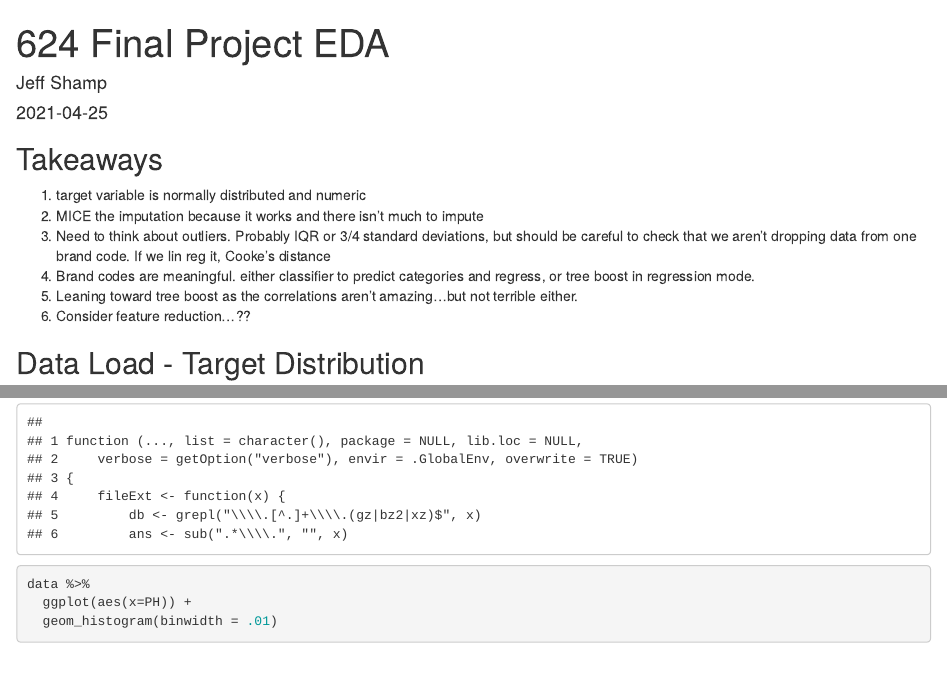
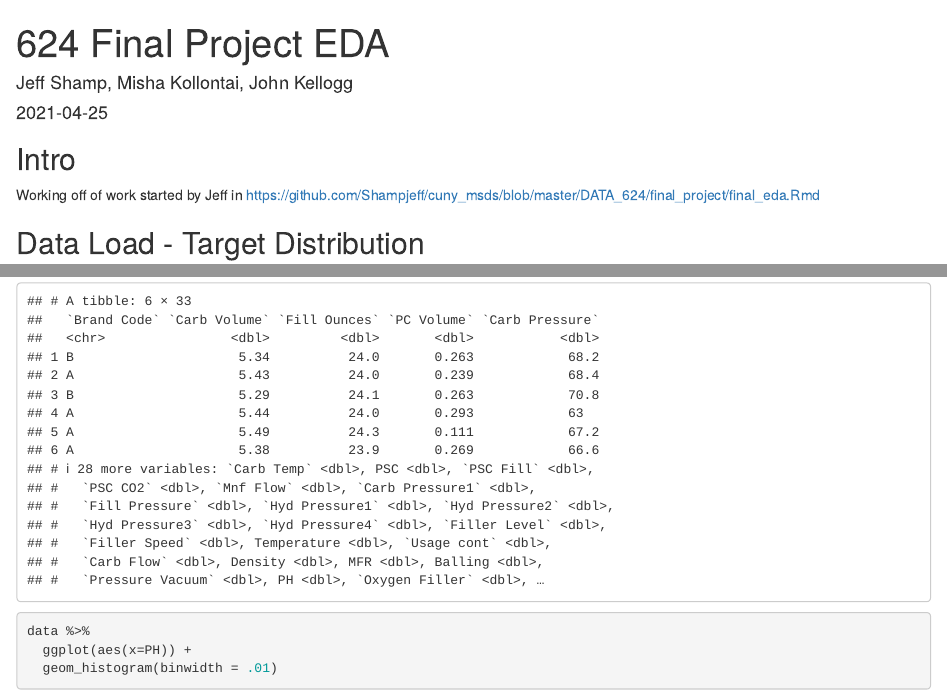
Before and after one commit to mkollontai/DATA624, an R Markdown document (Project 2/DATA_624_Project2_Misha.Rmd): the page in a window 1100 px wide, from its top, and a second part further down, joined at a grey line. Rendered offline with R 4.5, knitr and Pandoc, with nearby package versions; drawn as R Markdown's standard HTML page in place of the format the file asks for; some code elsewhere in the file could not run offline; common packages that the code uses without loading them are loaded.

Commit message:
Add files via upload

```diff
--- a/Project 2/DATA_624_Project2_Misha.Rmd
+++ b/Project 2/DATA_624_Project2_Misha.Rmd
@@ -1,6 +1,6 @@
 ---
 title: "624 Final Project EDA"
-author: "Jeff Shamp"
+author: "Jeff Shamp, Misha Kollontai, John Kellogg"
 date: "`r Sys.Date()`"
 output:
   prettydoc::html_pretty:
@@ -8,14 +8,10 @@ output:
     highlight: github
 ---
 
-## Takeaways
+## Intro
 
-1. target variable is normally distributed and numeric
-2. MICE the imputation because it works and there isn't much to impute
-3. Need to think about outliers. Probably IQR or 3/4 standard deviations, but should be careful to check that we aren't dropping data from one brand code. If we lin reg it, Cooke's distance
-4. Brand codes are meaningful. either classifier to predict categories and regress, or tree boost in regression mode.
-5. Leaning toward tree boost as the correlations aren't amazing...but not terrible either.
-6. Consider feature reduction...??
+Working off of work started by Jeff in
+https://github.com/Shampjeff/cuny_msds/blob/master/DATA_624/final_project/final_eda.Rmd
 
 
 ## Data Load - Target Distribution
```
Also changed, not shown: Project 2/StudentData.xlsx (added).
